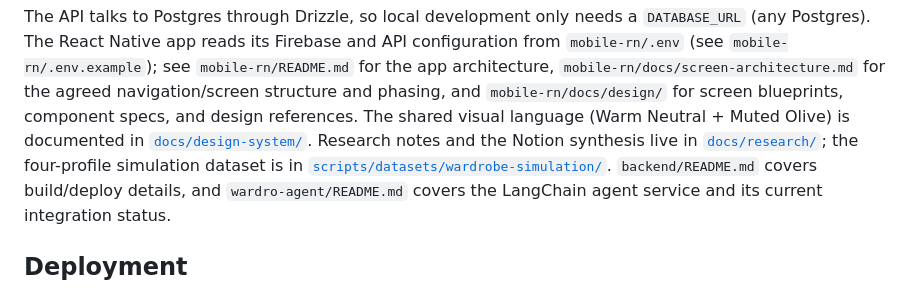
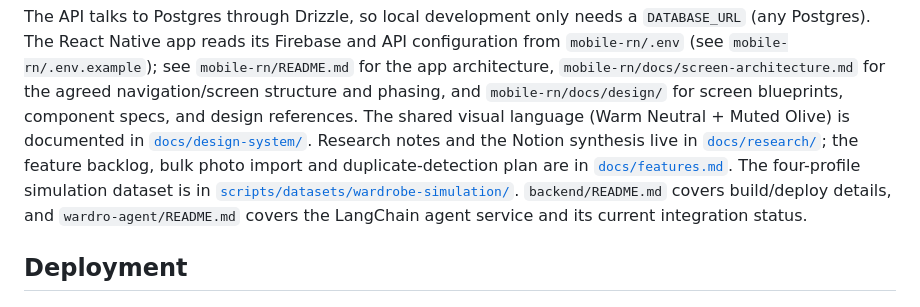
Before and after one commit to Thirunavukkarasu/wardro, a Markdown page: README.md, the part around the change. Drawn GitHub-style.

```diff
--- a/README.md
+++ b/README.md
@@ -57,7 +57,9 @@ structure and phasing, and `mobile-rn/docs/design/` for screen blueprints,
 component specs, and design references. The shared visual language (Warm
 Neutral + Muted Olive) is documented in [`docs/design-system/`](docs/design-system/README.md).
 Research notes and the Notion synthesis live in [`docs/research/`](docs/research/README.md);
-the four-profile simulation dataset is in
+the feature backlog, bulk photo import and duplicate-detection plan are in
+[`docs/features.md`](docs/features.md).
+The four-profile simulation dataset is in
 [`scripts/datasets/wardrobe-simulation/`](scripts/datasets/wardrobe-simulation/README.md).
 `backend/README.md` covers build/deploy details, and
 `wardro-agent/README.md` covers the LangChain agent service and its current
```
Also changed, not shown: AGENTS.md (+1 -0 lines), docs/features.md (added, +156 -0 lines).
